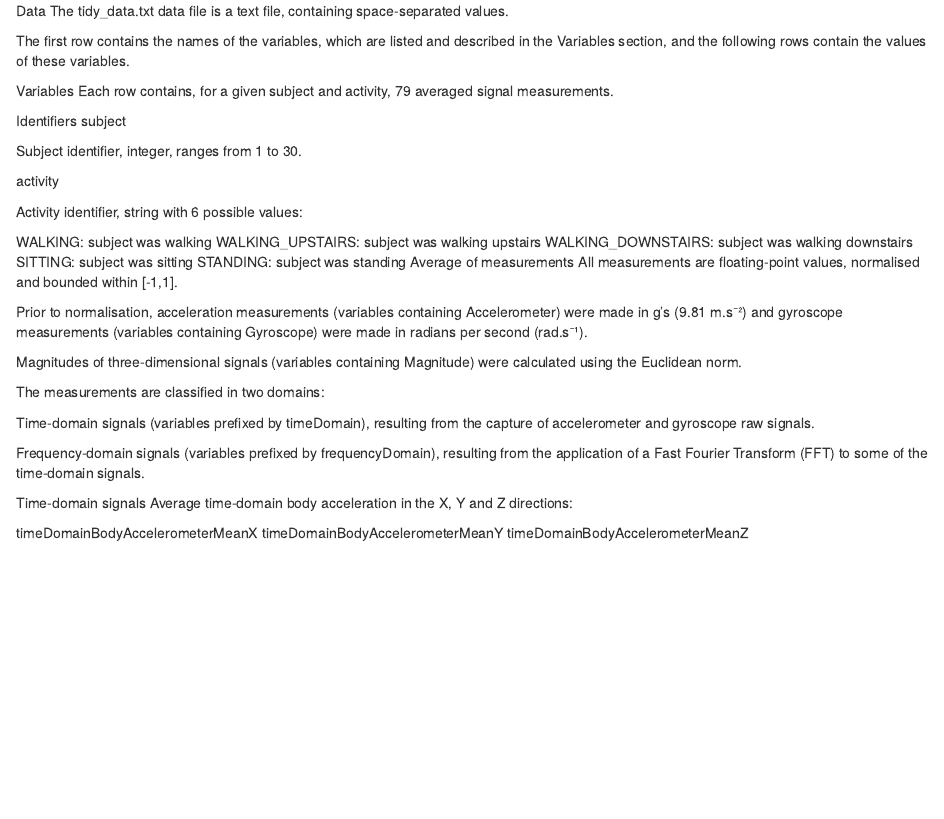
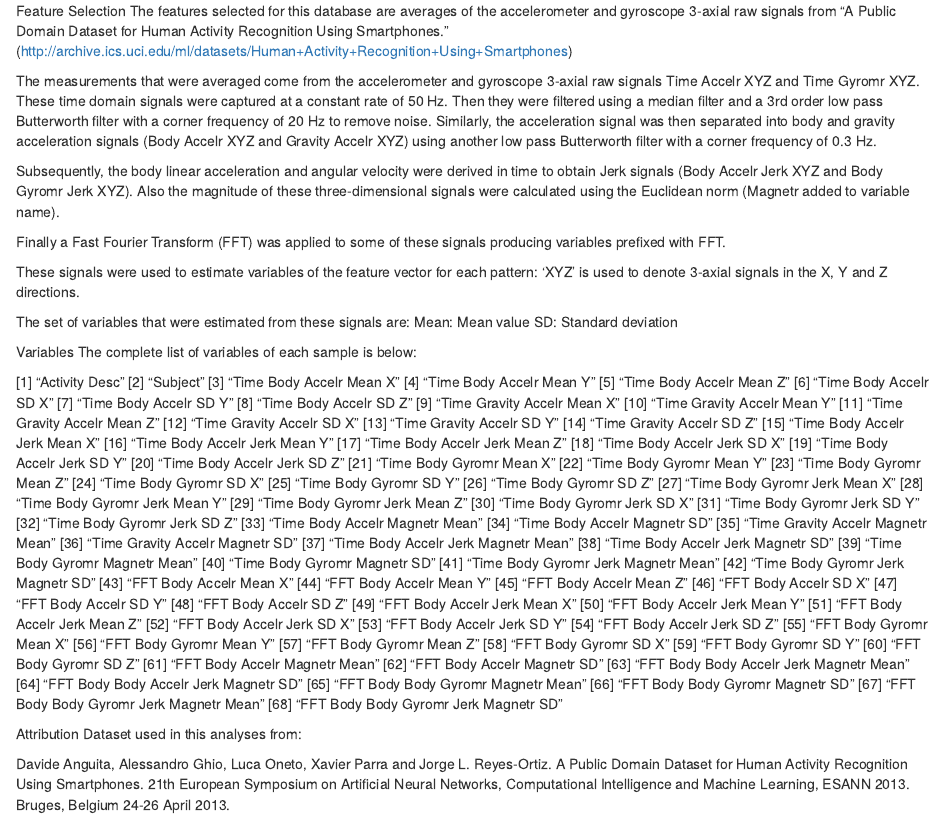
Before and after one commit to KhaledEmad00/Getting-and-Cleaning-Data-Course-Project, an R Markdown document (codebook.Rmd): the page in a window 1100 px wide, from its top. Rendered offline with R 4.5, knitr and Pandoc, with nearby package versions.

Commit message:
Update codebook.Rmd

```diff
--- a/codebook.Rmd
+++ b/codebook.Rmd
@@ -1,41 +1,90 @@
-Data
-The tidy_data.txt data file is a text file, containing space-separated values.
+Feature Selection
+The features selected for this database are averages of the accelerometer and gyroscope 3-axial raw signals from "A Public Domain Dataset for Human Activity Recognition Using Smartphones."
+(http://archive.ics.uci.edu/ml/datasets/Human+Activity+Recognition+Using+Smartphones)
 
-The first row contains the names of the variables, which are listed and described in the Variables section, and the following rows contain the values of these variables.
+The measurements that were averaged come from the accelerometer and gyroscope 3-axial raw signals Time Accelr XYZ and Time Gyromr XYZ. These time domain signals were captured at a constant rate of 50 Hz. Then they were filtered using a median filter and a 3rd order low pass Butterworth filter with a corner frequency of 20 Hz to remove noise. Similarly, the acceleration signal was then separated into body and gravity acceleration signals (Body Accelr XYZ and Gravity Accelr XYZ) using another low pass Butterworth filter with a corner frequency of 0.3 Hz.
+
+Subsequently, the body linear acceleration and angular velocity were derived in time to obtain Jerk signals (Body Accelr Jerk XYZ and Body Gyromr Jerk XYZ). Also the magnitude of these three-dimensional signals were calculated using the Euclidean norm (Magnetr added to variable name).
+
+Finally a Fast Fourier Transform (FFT) was applied to some of these signals producing variables prefixed with FFT.
+
+These signals were used to estimate variables of the feature vector for each pattern:
+'XYZ' is used to denote 3-axial signals in the X, Y and Z directions.
+
+The set of variables that were estimated from these signals are: Mean: Mean value
+SD: Standard deviation
 
 Variables
-Each row contains, for a given subject and activity, 79 averaged signal measurements.
+The complete list of variables of each sample is below:
 
-Identifiers
-subject
+[1] "Activity Desc"
+[2] "Subject"
+[3] "Time Body Accelr Mean X"
+[4] "Time Body Accelr Mean Y"
+[5] "Time Body Accelr Mean Z"
+[6] "Time Body Accelr SD X"
+[7] "Time Body Accelr SD Y"
+[8] "Time Body Accelr SD Z"
+[9] "Time Gravity Accelr Mean X"
+[10] "Time Gravity Accelr Mean Y"
+[11] "Time Gravity Accelr Mean Z"
+[12] "Time Gravity Accelr SD X"
+[13] "Time Gravity Accelr SD Y"
+[14] "Time Gravity Accelr SD Z"
+[15] "Time Body Accelr Jerk Mean X"
+[16] "Time Body Accelr Jerk Mean Y"
+[17] "Time Body Accelr Jerk Mean Z"
+[18] "Time Body Accelr Jerk SD X"
+[19] "Time Body Accelr Jerk SD Y"
+[20] "Time Body Accelr Jerk SD Z"
+[21] "Time Body Gyromr Mean X"
+[22] "Time Body Gyromr Mean Y"
+[23] "Time Body Gyromr Mean Z"
+[24] "Time Body Gyromr SD X"
+[25] "Time Body Gyromr SD Y"
+[26] "Time Body Gyromr SD Z"
+[27] "Time Body Gyromr Jerk Mean X"
+[28] "Time Body Gyromr Jerk Mean Y"
+[29] "Time Body Gyromr Jerk Mean Z"
+[30] "Time Body Gyromr Jerk SD X"
+[31] "Time Body Gyromr Jerk SD Y"
+[32] "Time Body Gyromr Jerk SD Z"
+[33] "Time Body Accelr Magnetr Mean"
+[34] "Time Body Accelr Magnetr SD"
+[35] "Time Gravity Accelr Magnetr Mean"
+[36] "Time Gravity Accelr Magnetr SD"
+[37] "Time Body Accelr Jerk Magnetr Mean"
+[38] "Time Body Accelr Jerk Magnetr SD"
+[39] "Time Body Gyromr Magnetr Mean"
+[40] "Time Body Gyromr Magnetr SD"
+[41] "Time Body Gyromr Jerk Magnetr Mean"
+[42] "Time Body Gyromr Jerk Magnetr SD"
+[43] "FFT Body Accelr Mean X"
+[44] "FFT Body Accelr Mean Y"
+[45] "FFT Body Accelr Mean Z"
+[46] "FFT Body Accelr SD X"
+[47] "FFT Body Accelr SD Y"
+[48] "FFT Body Accelr SD Z"
+[49] "FFT Body Accelr Jerk Mean X"
+[50] "FFT Body Accelr Jerk Mean Y"
+[51] "FFT Body Accelr Jerk Mean Z"
+[52] "FFT Body Accelr Jerk SD X"
+[53] "FFT Body Accelr Jerk SD Y"
+[54] "FFT Body Accelr Jerk SD Z"
+[55] "FFT Body Gyromr Mean X"
+[56] "FFT Body Gyromr Mean Y"
+[57] "FFT Body Gyromr Mean Z"
+[58] "FFT Body Gyromr SD X"
+[59] "FFT Body Gyromr SD Y"
+[60] "FFT Body Gyromr SD Z"
+[61] "FFT Body Accelr Magnetr Mean"
+[62] "FFT Body Accelr Magnetr SD"
+[63] "FFT Body Body Accelr Jerk Magnetr Mean" [64] "FFT Body Body Accelr Jerk Magnetr SD"
+[65] "FFT Body Body Gyromr Magnetr Mean"
+[66] "FFT Body Body Gyromr Magnetr SD"
+[67] "FFT Body Body Gyromr Jerk Magnetr Mean" [68] "FFT Body Body Gyromr Jerk Magnetr SD"
 
-Subject identifier, integer, ranges from 1 to 30.
+Attribution
+Dataset used in this analyses from:
 
-activity
-
-Activity identifier, string with 6 possible values:
-
-WALKING: subject was walking
-WALKING_UPSTAIRS: subject was walking upstairs
-WALKING_DOWNSTAIRS: subject was walking downstairs
-SITTING: subject was sitting
-STANDING: subject was standing
-Average of measurements
-All measurements are floating-point values, normalised and bounded within [-1,1].
-
-Prior to normalisation, acceleration measurements (variables containing Accelerometer) were made in g's (9.81 m.s⁻²) and gyroscope measurements (variables containing Gyroscope) were made in radians per second (rad.s⁻¹).
-
-Magnitudes of three-dimensional signals (variables containing Magnitude) were calculated using the Euclidean norm.
-
-The measurements are classified in two domains:
-
-Time-domain signals (variables prefixed by timeDomain), resulting from the capture of accelerometer and gyroscope raw signals.
-
-Frequency-domain signals (variables prefixed by frequencyDomain), resulting from the application of a Fast Fourier Transform (FFT) to some of the time-domain signals.
-
-Time-domain signals
-Average time-domain body acceleration in the X, Y and Z directions:
-
-timeDomainBodyAccelerometerMeanX
-timeDomainBodyAccelerometerMeanY
-timeDomainBodyAccelerometerMeanZ
+Davide Anguita, Alessandro Ghio, Luca Oneto, Xavier Parra and Jorge L. Reyes-Ortiz. A Public Domain Dataset for Human Activity Recognition Using Smartphones. 21th European Symposium on Artificial Neural Networks, Computational Intelligence and Machine Learning, ESANN 2013. Bruges, Belgium 24-26 April 2013.
```
